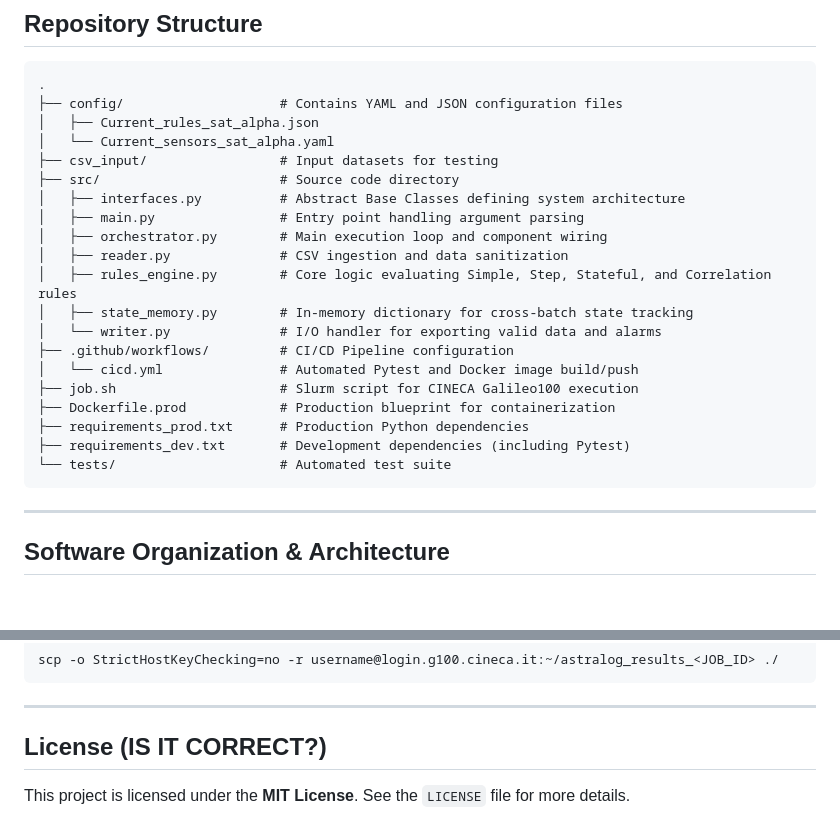
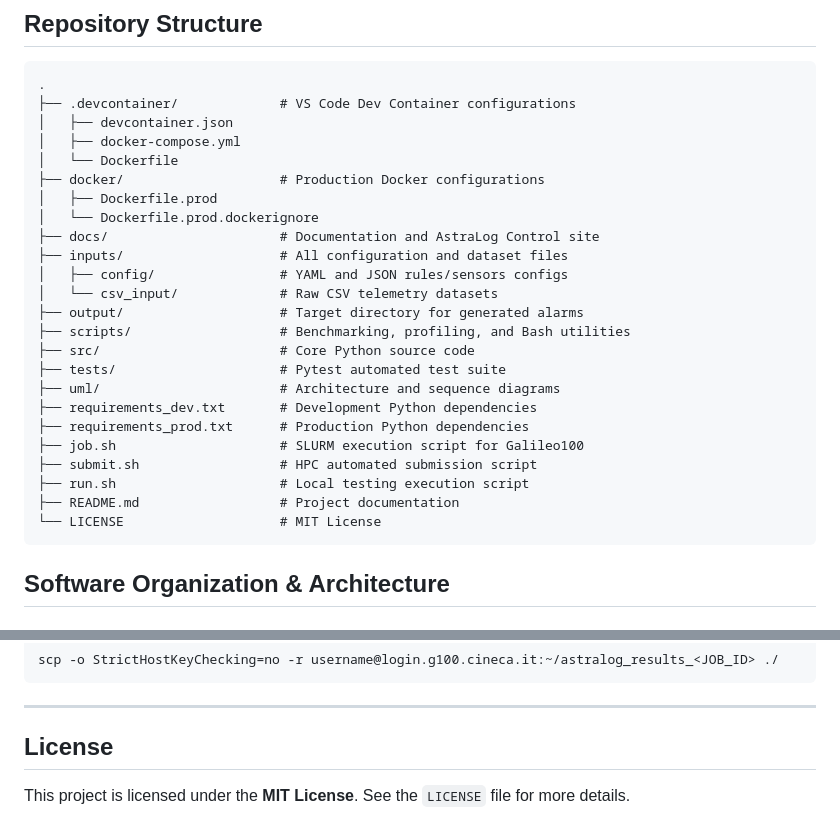
Before and after one commit to DomDegi/DeGiorgioPelorosso, a Markdown page: README.md, 2 parts joined by grey strips. Drawn GitHub-style.

Commit message:
chore: Update README with new directory structure
Added new directories and files for development and production configurations.

````diff
--- a/README.md
+++ b/README.md
@@ -27,28 +27,30 @@ Here you can access the official documentation hub and web interface for the **A
 
 ```text
 .
-├── config/                    # Contains YAML and JSON configuration files
-│   ├── Current_rules_sat_alpha.json
-│   └── Current_sensors_sat_alpha.yaml
-├── csv_input/                 # Input datasets for testing
-├── src/                       # Source code directory
-│   ├── interfaces.py          # Abstract Base Classes defining system architecture
-│   ├── main.py                # Entry point handling argument parsing
-│   ├── orchestrator.py        # Main execution loop and component wiring
-│   ├── reader.py              # CSV ingestion and data sanitization
-│   ├── rules_engine.py        # Core logic evaluating Simple, Step, Stateful, and Correlation rules
-│   ├── state_memory.py        # In-memory dictionary for cross-batch state tracking
-│   └── writer.py              # I/O handler for exporting valid data and alarms
-├── .github/workflows/         # CI/CD Pipeline configuration
-│   └── cicd.yml               # Automated Pytest and Docker image build/push
-├── job.sh                     # Slurm script for CINECA Galileo100 execution
-├── Dockerfile.prod            # Production blueprint for containerization
+├── .devcontainer/             # VS Code Dev Container configurations
+│   ├── devcontainer.json
+│   ├── docker-compose.yml
+│   └── Dockerfile
+├── docker/                    # Production Docker configurations
+│   ├── Dockerfile.prod
+│   └── Dockerfile.prod.dockerignore
+├── docs/                      # Documentation and AstraLog Control site
+├── inputs/                    # All configuration and dataset files
+│   ├── config/                # YAML and JSON rules/sensors configs
+│   └── csv_input/             # Raw CSV telemetry datasets
+├── output/                    # Target directory for generated alarms
+├── scripts/                   # Benchmarking, profiling, and Bash utilities
+├── src/                       # Core Python source code
+├── tests/                     # Pytest automated test suite
+├── uml/                       # Architecture and sequence diagrams
+├── requirements_dev.txt       # Development Python dependencies
 ├── requirements_prod.txt      # Production Python dependencies
-├── requirements_dev.txt       # Development dependencies (including Pytest)
-└── tests/                     # Automated test suite
+├── job.sh                     # SLURM execution script for Galileo100
+├── submit.sh                  # HPC automated submission script
+├── run.sh                     # Local testing execution script
+├── README.md                  # Project documentation
+└── LICENSE                    # MIT License
 ```
-
----
 
 ## Software Organization & Architecture
 
@@ -162,6 +164,6 @@ scp -o StrictHostKeyChecking=no -r username@login.g100.cineca.it:~/astralog_resu
 
 ---
 
-## License (IS IT CORRECT?)
+## License
 
 This project is licensed under the **MIT License**. See the `LICENSE` file for more details.
````
